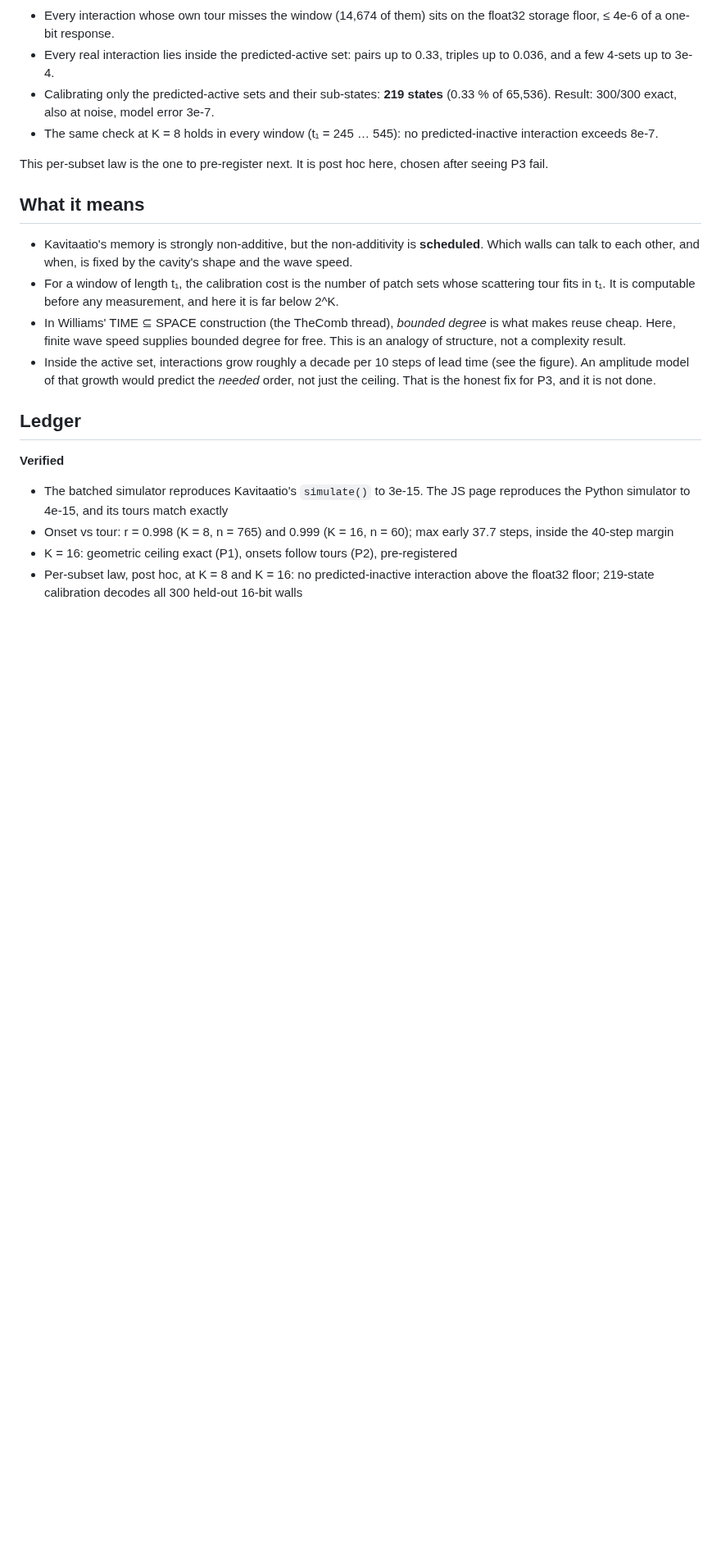
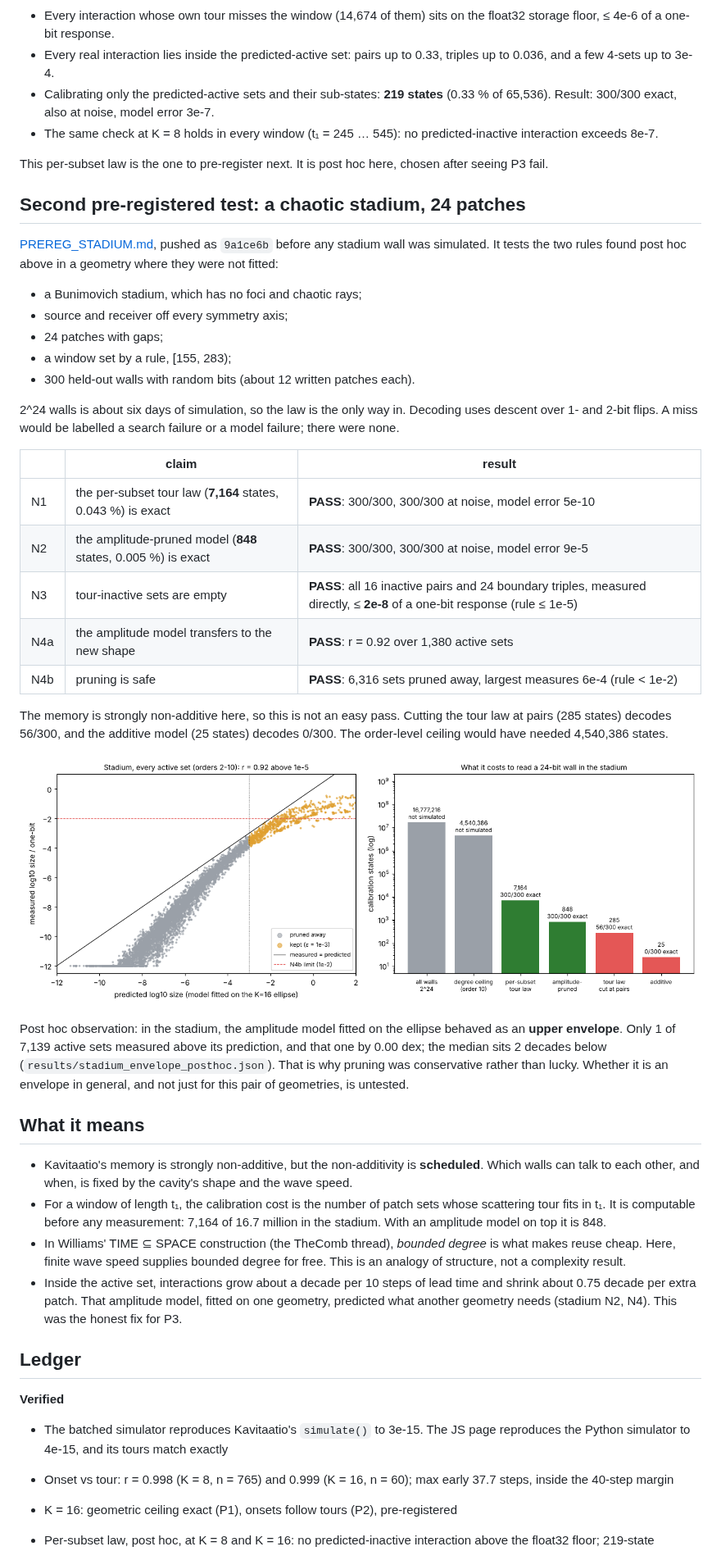
Before and after one commit to anttiluode/WallMemoryLaw, a Markdown page: README.md, the part around one of its changes. Shown at 82% size. Rendered like a GitHub page; pictures changed too: figures/stadium.png (added); blank space fills up the shorter version.

```diff
--- a/README.md
+++ b/README.md
@@ -86,20 +89,58 @@ measured K = 16 interaction by its *own* tour gives a clean wall:
 This per-subset law is the one to pre-register next. It is post hoc here, chosen after
 seeing P3 fail.
 
+## Second pre-registered test: a chaotic stadium, 24 patches
+
+[PREREG_STADIUM.md](PREREG_STADIUM.md), pushed as `9a1ce6b` before any stadium wall
+was simulated. It tests the two rules found post hoc above in a geometry where they
+were not fitted:
+
+- a Bunimovich stadium, which has no foci and chaotic rays;
+- source and receiver off every symmetry axis;
+- 24 patches with gaps;
+- a window set by a rule, [155, 283);
+- 300 held-out walls with random bits (about 12 written patches each).
+
+2^24 walls is about six days of simulation, so the law is the only way in. Decoding
+uses descent over 1- and 2-bit flips. A miss would be labelled a search failure or a
+model failure; there were none.
+
+| | claim | result |
+|---|---|---|
+| N1 | the per-subset tour law (**7,164** states, 0.043 %) is exact | **PASS**: 300/300, 300/300 at noise, model error 5e-10 |
+| N2 | the amplitude-pruned model (**848** states, 0.005 %) is exact | **PASS**: 300/300, 300/300 at noise, model error 9e-5 |
+| N3 | tour-inactive sets are empty | **PASS**: all 16 inactive pairs and 24 boundary triples, measured directly, ≤ **2e-8** of a one-bit response (rule ≤ 1e-5) |
+| N4a | the amplitude model transfers to the new shape | **PASS**: r = 0.92 over 1,380 active sets |
+| N4b | pruning is safe | **PASS**: 6,316 sets pruned away, largest measures 6e-4 (rule < 1e-2) |
+
+The memory is strongly non-additive here, so this is not an easy pass. Cutting the tour
+law at pairs (285 states) decodes 56/300, and the additive model (25 states) decodes
+0/300. The order-level ceiling would have needed 4,540,386 states.
+
+![stadium](figures/stadium.png)
+
+Post hoc observation: in the stadium, the amplitude model fitted on the ellipse
+behaved as an **upper envelope**. Only 1 of 7,139 active sets measured above its
+prediction, and that one by 0.00 dex; the median sits 2 decades below
+(`results/stadium_envelope_posthoc.json`). That is why pruning was conservative rather
+than lucky. Whether it is an envelope in general, and not just for this pair of
+geometries, is untested.
+
 ## What it means
 
 - Kavitaatio's memory is strongly non-additive, but the non-additivity is
   **scheduled**. Which walls can talk to each other, and when, is fixed by the cavity's
   shape and the wave speed.
 - For a window of length t₁, the calibration cost is the number of patch sets whose
-  scattering tour fits in t₁. It is computable before any measurement, and here it is
-  far below 2^K.
+  scattering tour fits in t₁. It is computable before any measurement: 7,164 of 16.7
+  million in the stadium. With an amplitude model on top it is 848.
 - In Williams' TIME ⊆ SPACE construction (the TheComb thread), *bounded degree* is what
   makes reuse cheap. Here, finite wave speed supplies bounded degree for free. This is
   an analogy of structure, not a complexity result.
-- Inside the active set, interactions grow roughly a decade per 10 steps of lead time
-  (see the figure). An amplitude model of that growth would predict the *needed* order,
-  not just the ceiling. That is the honest fix for P3, and it is not done.
+- Inside the active set, interactions grow about a decade per 10 steps of lead time and
+  shrink about 0.75 decade per extra patch. That amplitude model, fitted on one
+  geometry, predicted what another geometry needs (stadium N2, N4). This was the
+  honest fix for P3.
 
 ## Ledger
 
```
Also changed, not shown: other parts of README.md (+28 -6 lines), 10 other files.
